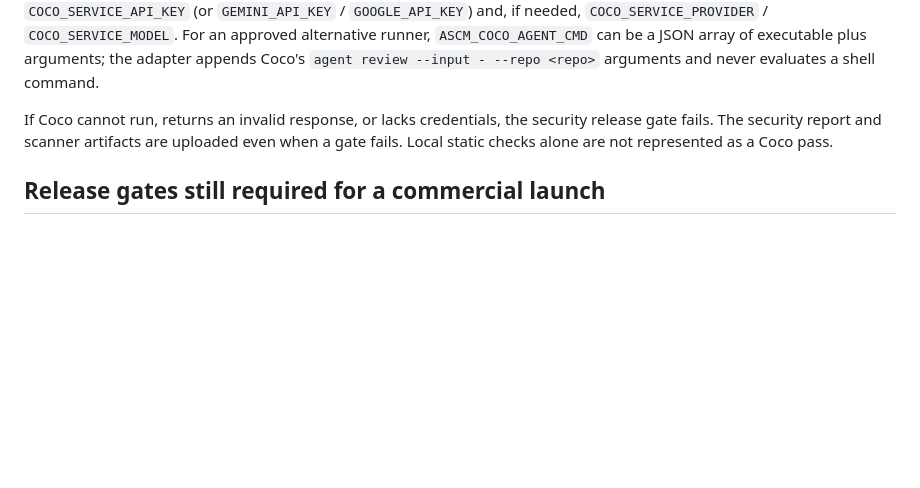
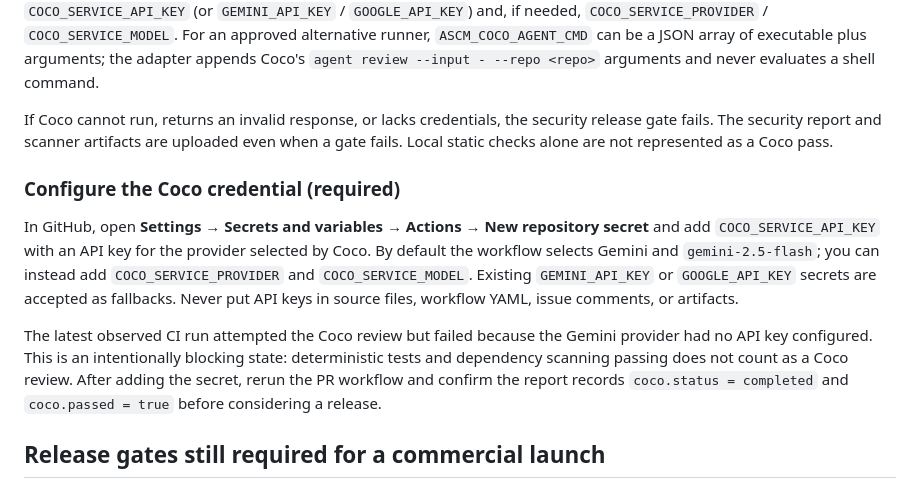
Before and after one commit to gopikomanduri/ascm-poc, a Markdown page: docs/commercial-readiness.md, the part around the change. GitHub-like rendering; blank space fills up the shorter version.

Commit message:
docs: explain required Coco credential and observed CI blocker

```diff
--- a/docs/commercial-readiness.md
+++ b/docs/commercial-readiness.md
@@ -44,6 +44,12 @@ Every pull-request CI run installs a pinned `git-coco` CLI, invokes its structur
 The Coco adapter uses the documented versioned JSON request/response interface, not scraped terminal output. It reviews the branch diff with repository-defined prompts disabled, records normalized findings, and treats Coco findings with severity 7/10 or higher as blocking. The CI job passes provider credentials only from GitHub Actions secrets. Configure `COCO_SERVICE_API_KEY` (or `GEMINI_API_KEY` / `GOOGLE_API_KEY`) and, if needed, `COCO_SERVICE_PROVIDER` / `COCO_SERVICE_MODEL`. For an approved alternative runner, `ASCM_COCO_AGENT_CMD` can be a JSON array of executable plus arguments; the adapter appends Coco's `agent review --input - --repo <repo>` arguments and never evaluates a shell command.
 
 If Coco cannot run, returns an invalid response, or lacks credentials, the security release gate fails. The security report and scanner artifacts are uploaded even when a gate fails. Local static checks alone are not represented as a Coco pass.
+
+### Configure the Coco credential (required)
+
+In GitHub, open **Settings → Secrets and variables → Actions → New repository secret** and add `COCO_SERVICE_API_KEY` with an API key for the provider selected by Coco. By default the workflow selects Gemini and `gemini-2.5-flash`; you can instead add `COCO_SERVICE_PROVIDER` and `COCO_SERVICE_MODEL`. Existing `GEMINI_API_KEY` or `GOOGLE_API_KEY` secrets are accepted as fallbacks. Never put API keys in source files, workflow YAML, issue comments, or artifacts.
+
+The latest observed CI run attempted the Coco review but failed because the Gemini provider had no API key configured. This is an intentionally blocking state: deterministic tests and dependency scanning passing does not count as a Coco review. After adding the secret, rerun the PR workflow and confirm the report records `coco.status = completed` and `coco.passed = true` before considering a release.
 ## Release gates still required for a commercial launch
 
 - Configure the approved Coco agent runner in GitHub Actions and verify a completed Coco review.
```
